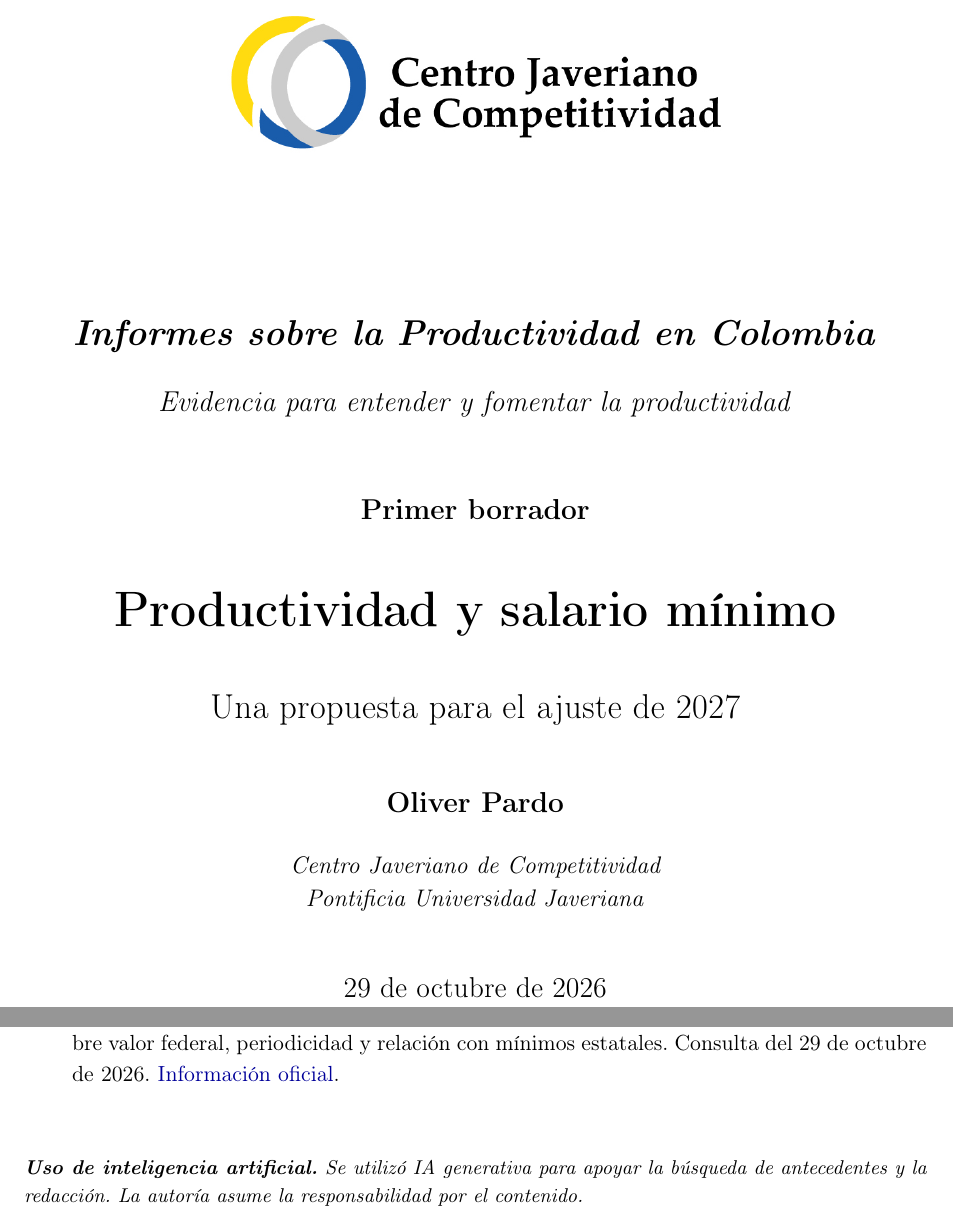
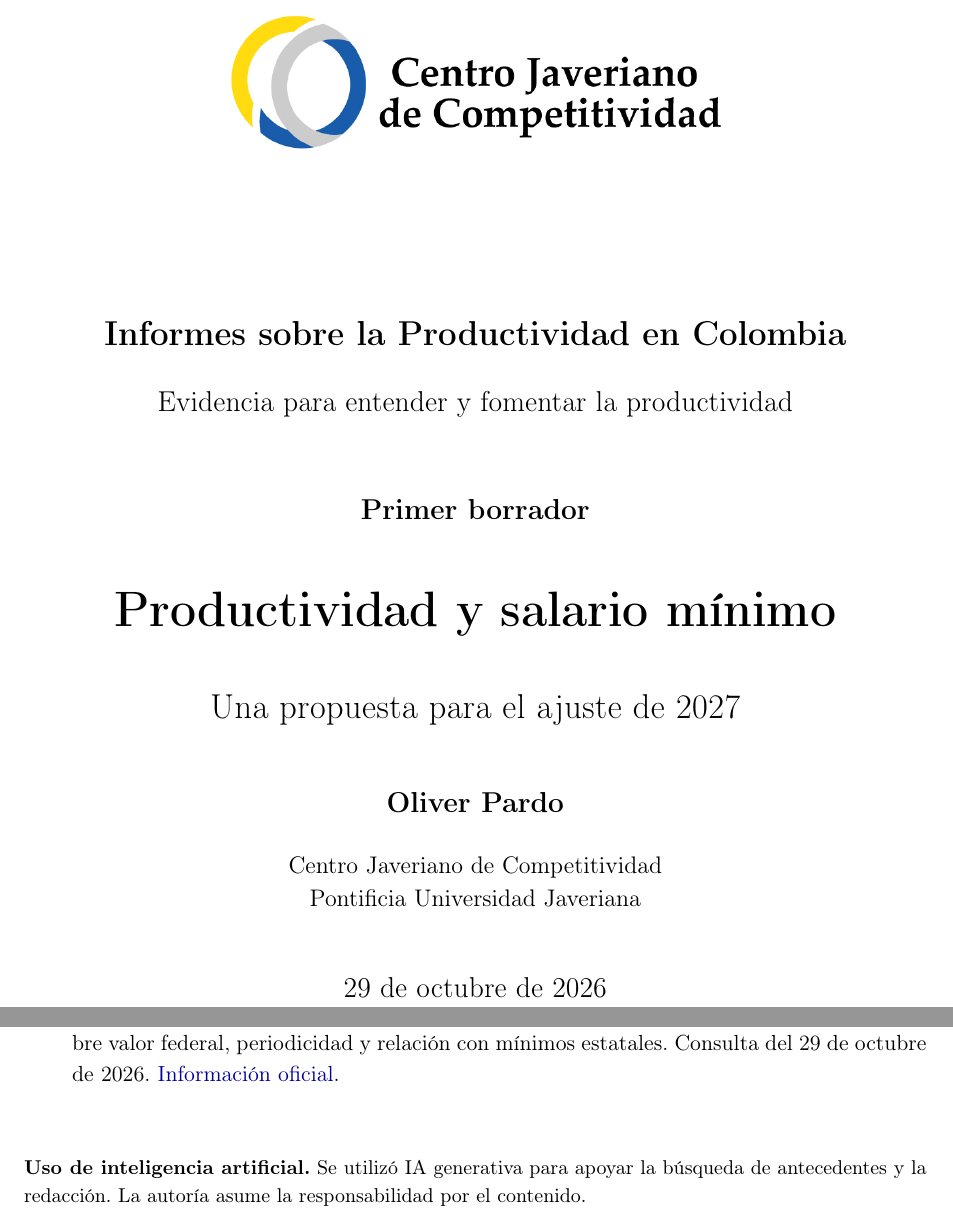
Before and after one commit to oliverpardo1979/Informe-CJC-SM, a LaTeX document (main.tex, which reads Paper/configuracion.tex, Paper/sections/NotaIA.tex, Paper/sections/Portada.tex): two parts of pages 1 and 15 of 15, joined at a grey line, cut so that both start at the same text. Compiled offline with pdfLaTeX.

Commit message:
Reservar cursivas para referencias y notación matemática

```diff
--- a/Paper/configuracion.tex
+++ b/Paper/configuracion.tex
@@ -36,7 +36,7 @@
 \newcommand{\reportdate}{29 de octubre de 2026}
 \pagestyle{fancy}
 \fancyhf{}
-\fancyhead[L]{\footnotesize \textit{Centro Javeriano de Competitividad}}
+\fancyhead[L]{\footnotesize Centro Javeriano de Competitividad}
 \fancyhead[R]{\footnotesize \reportnumber}
 \cfoot{\thepage}
 \setlength{\headheight}{14pt}
--- a/Paper/sections/NotaIA.tex
+++ b/Paper/sections/NotaIA.tex
@@ -1,4 +1,4 @@
-\begingroup\itshape
+\begingroup
 \par\bigskip
 \begingroup
 \footnotesize
--- a/Paper/sections/Portada.tex
+++ b/Paper/sections/Portada.tex
@@ -6,9 +6,9 @@
 \end{center}
 \vspace{1.1cm}
 \begin{center}
-{\Large\bfseries \textit{\reportseries}\par}
+{\Large\bfseries \reportseries\par}
 \vspace{0.15cm}
-{\large \textit{\reportseriesdesc}\par}
+{\large \reportseriesdesc\par}
 \vspace{0.9cm}
 {\large\bfseries \reportnumber\par}
 \vspace{0.4cm}
@@ -18,7 +18,7 @@
 \vspace{0.65cm}
 {\large\bfseries \reportauthor\par}
 \vspace{0.2cm}
-{\normalsize \textit{\reportaffiliation}\par}
+{\normalsize \reportaffiliation\par}
 \vspace{0.6cm}
 {\large \reportdate\par}
 \end{center}
```
Also changed, not shown: README.md, main.pdf.
